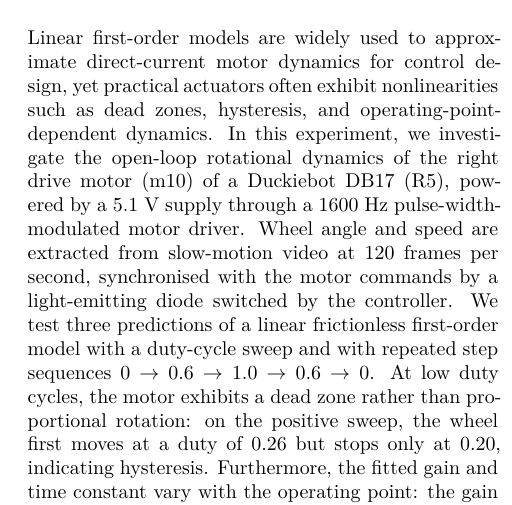
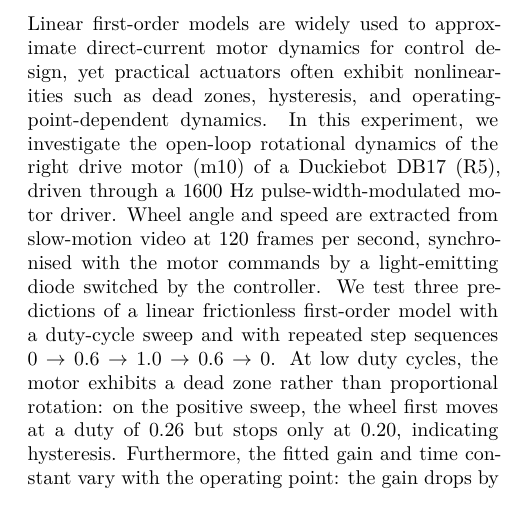
Before and after one commit to ANDYTIEN1/course-automatic-control-experiment-duckiebot, a LaTeX paper (doc/report_Tien2026_WheelDynamics_Group05/main.tex, which reads doc/report_Tien2026_WheelDynamics_Group05/sections/abstract.tex): part of one column of page 1 of 6, cut so that both start at the same text. Compiled offline with XeLaTeX.

Commit message:
Revise abstract for clarity and consistency
Updated the abstract to clarify the motor dynamics investigation and adjusted terminology for consistency.

```diff
--- a/doc/report_Tien2026_WheelDynamics_Group05/sections/abstract.tex
+++ b/doc/report_Tien2026_WheelDynamics_Group05/sections/abstract.tex
@@ -1,3 +1,3 @@
 \begin{abstract}
-Linear first-order models are widely used to approximate direct-current motor dynamics for control design, yet practical actuators often exhibit nonlinearities such as dead zones, hysteresis, and operating-point-dependent dynamics. In this experiment, we investigate the open-loop rotational dynamics of the right drive motor (m10) of a Duckiebot DB17 (R5), powered by a 5.1~V supply through a 1600~Hz pulse-width-modulated motor driver. Wheel angle and speed are extracted from slow-motion video at 120 frames per second, synchronised with the motor commands by a light-emitting diode switched by the controller. We test three predictions of a linear frictionless first-order model with a duty-cycle sweep and with repeated step sequences $0 \to 0.6 \to 1.0 \to 0.6 \to 0$. At low duty cycles, the motor exhibits a dead zone rather than proportional rotation: on the positive sweep, the wheel first moves at a duty of $\StartDuty$ but stops only at $\StopDuty$, indicating hysteresis. Furthermore, the fitted gain and time constant vary with the operating point: the gain drops by $\GainDrop\%$ from the step $0 \to 0.6$ to the step $0.6 \to 1.0$, and upward and downward steps show asymmetric transients rather than mirror symmetry. These results highlight the importance of accounting for dry friction and operating-point shifts when modelling low-cost wheeled robot actuators.
+Linear first-order models are widely used to approximate direct-current motor dynamics for control design, yet practical actuators often exhibit nonlinearities such as dead zones, hysteresis, and operating-point-dependent dynamics. In this experiment, we investigate the open-loop rotational dynamics of the right drive motor (m10) of a Duckiebot DB17 (R5), driven through a 1600~Hz pulse-width-modulated motor driver. Wheel angle and speed are extracted from slow-motion video at 120 frames per second, synchronised with the motor commands by a light-emitting diode switched by the controller. We test three predictions of a linear frictionless first-order model with a duty-cycle sweep and with repeated step sequences $0 \to 0.6 \to 1.0 \to 0.6 \to 0$. At low duty cycles, the motor exhibits a dead zone rather than proportional rotation: on the positive sweep, the wheel first moves at a duty of $\StartDuty$ but stops only at $\StopDuty$, indicating hysteresis. Furthermore, the fitted gain and time constant vary with the operating point: the gain drops by $\GainDrop\%$ from the step $0 \to 0.6$ to the step $0.6 \to 1.0$, and upward and downward steps show asymmetric transients rather than mirror symmetry. These results highlight the importance of accounting for dry friction and operating-point shifts when modelling low-cost wheeled robot actuators.
 \end{abstract}
```
